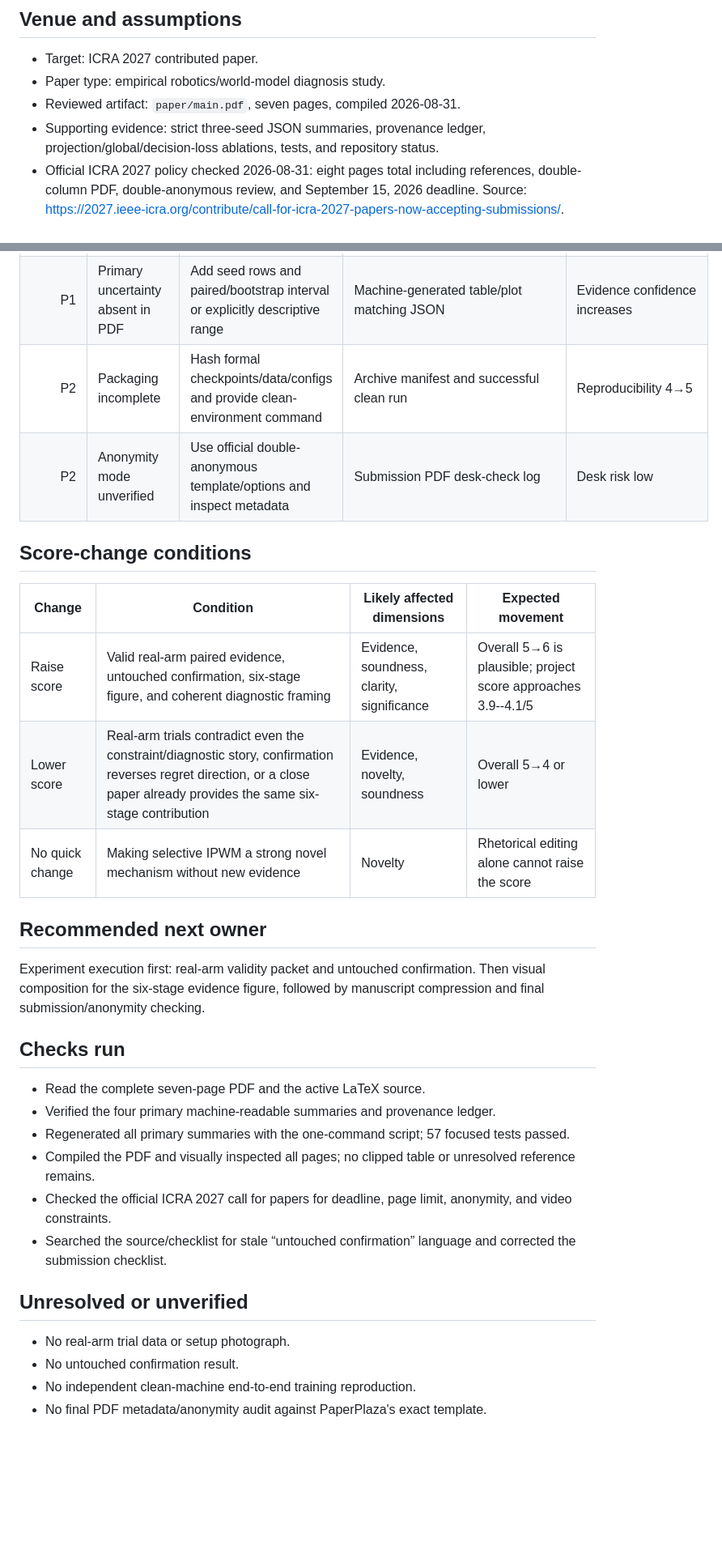
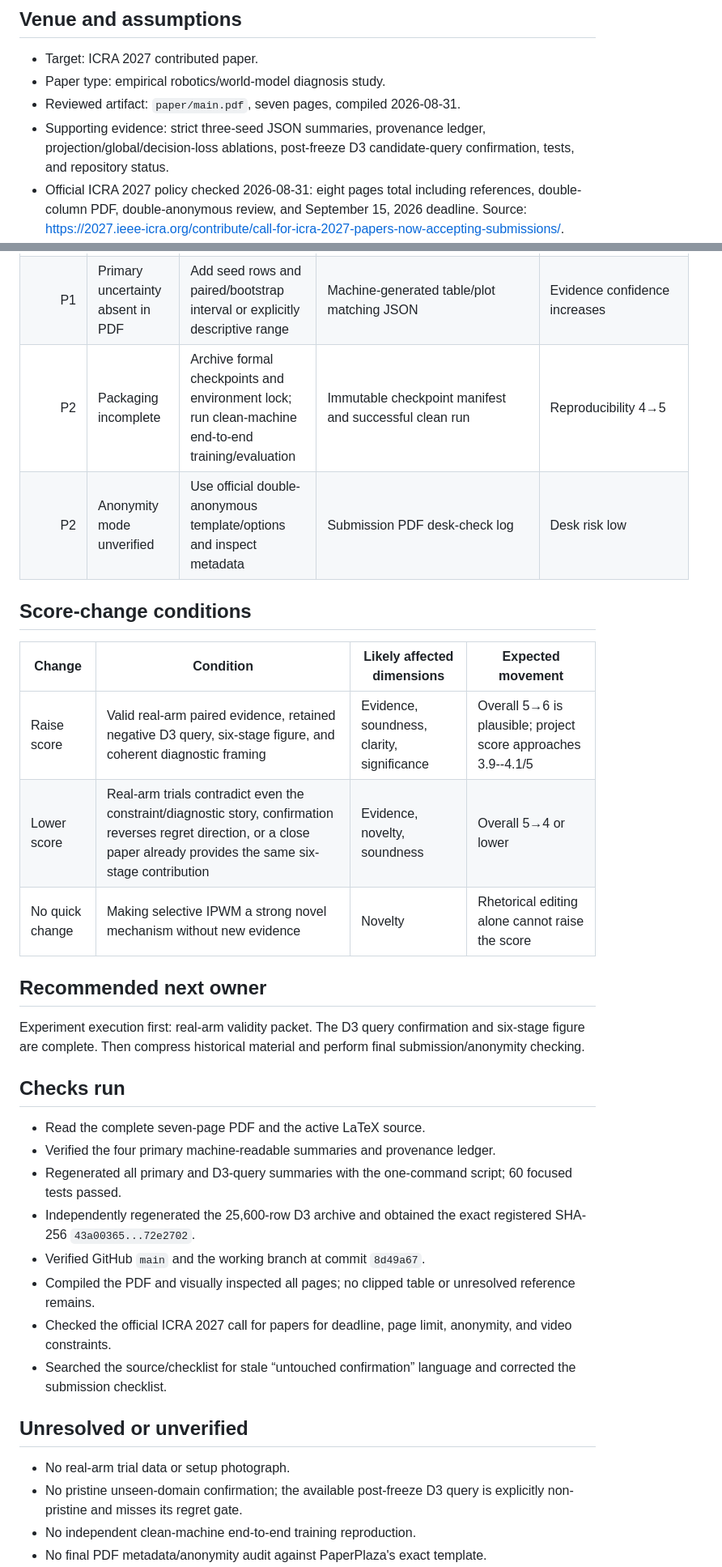
Before and after one commit to LinkeBai/damage-factorized-robot-arm, a Markdown page: paper/ccfa-review-reports/current-icra-review.md, 2 parts joined by grey strips. Shown at 81% size. Rendered like a GitHub page; blank space fills up the shorter version.

```diff
--- a/paper/ccfa-review-reports/current-icra-review.md
+++ b/paper/ccfa-review-reports/current-icra-review.md
@@ -12,7 +12,8 @@ instructions.
 - Paper type: empirical robotics/world-model diagnosis study.
 - Reviewed artifact: `paper/main.pdf`, seven pages, compiled 2026-08-31.
 - Supporting evidence: strict three-seed JSON summaries, provenance ledger,
-  projection/global/decision-loss ablations, tests, and repository status.
+  projection/global/decision-loss ablations, post-freeze D3 candidate-query
+  confirmation, tests, and repository status.
 - Official ICRA 2027 policy checked 2026-08-31: eight pages total including
   references, double-column PDF, double-anonymous review, and September 15,
   2026 deadline. Source: <https://2027.ieee-icra.org/contribute/call-for-icra-2027-papers-now-accepting-submissions/>.
@@ -269,29 +279,32 @@ safe, but final anonymity/template compliance remains unverified.
 | Done | Six-stage insight was not visualized | Added a compact six-stage pipeline with per-stage metrics and pass/No-Go markers | Legible vector Fig. 2 in the compiled PDF | Clarity increased from 3 to 4 |
 | P1 | Historical evidence dominates space | Compress GenkiArm/simplified matrices into one retrospective boundary table | At least half a page recovered for primary evidence | Writing risk moderate→low |
 | P1 | Primary uncertainty absent in PDF | Add seed rows and paired/bootstrap interval or explicitly descriptive range | Machine-generated table/plot matching JSON | Evidence confidence increases |
-| P2 | Packaging incomplete | Hash formal checkpoints/data/configs and provide clean-environment command | Archive manifest and successful clean run | Reproducibility 4→5 |
+| P2 | Packaging incomplete | Archive formal checkpoints and environment lock; run clean-machine end-to-end training/evaluation | Immutable checkpoint manifest and successful clean run | Reproducibility 4→5 |
 | P2 | Anonymity mode unverified | Use official double-anonymous template/options and inspect metadata | Submission PDF desk-check log | Desk risk low |
 
 ## Score-change conditions
 
 | Change | Condition | Likely affected dimensions | Expected movement |
 |---|---|---|---|
-| Raise score | Valid real-arm paired evidence, untouched confirmation, six-stage figure, and coherent diagnostic framing | Evidence, soundness, clarity, significance | Overall 5→6 is plausible; project score approaches 3.9--4.1/5 |
+| Raise score | Valid real-arm paired evidence, retained negative D3 query, six-stage figure, and coherent diagnostic framing | Evidence, soundness, clarity, significance | Overall 5→6 is plausible; project score approaches 3.9--4.1/5 |
 | Lower score | Real-arm trials contradict even the constraint/diagnostic story, confirmation reverses regret direction, or a close paper already provides the same six-stage contribution | Evidence, novelty, soundness | Overall 5→4 or lower |
 | No quick change | Making selective IPWM a strong novel mechanism without new evidence | Novelty | Rhetorical editing alone cannot raise the score |
 
 ## Recommended next owner
 
-Experiment execution first: real-arm validity packet and untouched confirmation.
-Then visual composition for the six-stage evidence figure, followed by manuscript
-compression and final submission/anonymity checking.
+Experiment execution first: real-arm validity packet. The D3 query confirmation
+and six-stage figure are complete. Then compress historical material and perform
+final submission/anonymity checking.
 
 ## Checks run
 
 - Read the complete seven-page PDF and the active LaTeX source.
 - Verified the four primary machine-readable summaries and provenance ledger.
-- Regenerated all primary summaries with the one-command script; 57 focused
-  tests passed.
+- Regenerated all primary and D3-query summaries with the one-command script;
+  60 focused tests passed.
+- Independently regenerated the 25,600-row D3 archive and obtained the exact
+  registered SHA-256 `43a00365...72e2702`.
+- Verified GitHub `main` and the working branch at commit `8d49a67`.
 - Compiled the PDF and visually inspected all pages; no clipped table or
   unresolved reference remains.
 - Checked the official ICRA 2027 call for papers for deadline, page limit,
@@ -302,7 +315,8 @@ compression and final submission/anonymity checking.
 ## Unresolved or unverified
 
 - No real-arm trial data or setup photograph.
-- No untouched confirmation result.
+- No pristine unseen-domain confirmation; the available post-freeze D3 query
+  is explicitly non-pristine and misses its regret gate.
 - No independent clean-machine end-to-end training reproduction.
 - No final PDF metadata/anonymity audit against PaperPlaza's exact template.
 - Novelty relative to the most recent 2025--2026 fault-aware world-model papers
```
Also changed, not shown: other parts of paper/ccfa-review-reports/current-icra-review.md (+32 -23 lines).
